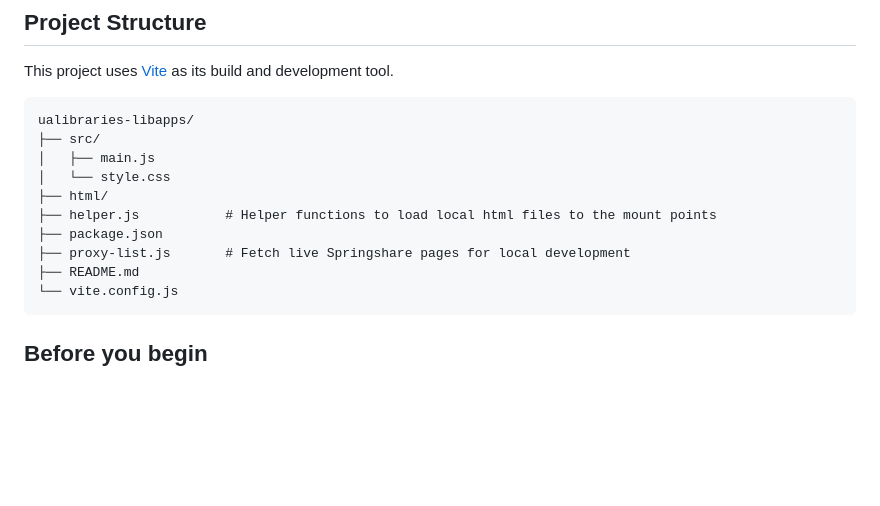
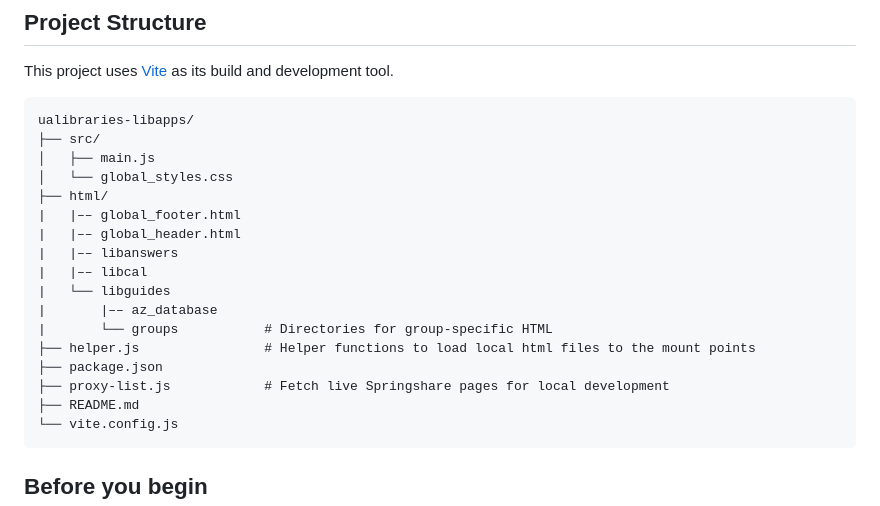
Before and after one commit to ualibraries/ualibraries-libapps, a Markdown page: README.md, the part around the change. Rendered like a GitHub page; blank space fills up the shorter version.

Commit message:
Add repo structure for app and group HTML to readme, refs #17166

````diff
--- a/README.md
+++ b/README.md
@@ -10,11 +10,18 @@ This project uses [Vite](https://vite.dev/) as its build and development tool.
 ualibraries-libapps/
 ├── src/
 │   ├── main.js
-│   └── style.css
+│   └── global_styles.css
 ├── html/
-├── helper.js           # Helper functions to load local html files to the mount points
+|   |–– global_footer.html
+|   |–– global_header.html
+|   |–– libanswers
+|   |–– libcal
+|   └── libguides
+|       |–– az_database
+|       └── groups           # Directories for group-specific HTML
+├── helper.js                # Helper functions to load local html files to the mount points
 ├── package.json
-├── proxy-list.js       # Fetch live Springshare pages for local development
+├── proxy-list.js            # Fetch live Springshare pages for local development
 ├── README.md
 └── vite.config.js
 ```
````
